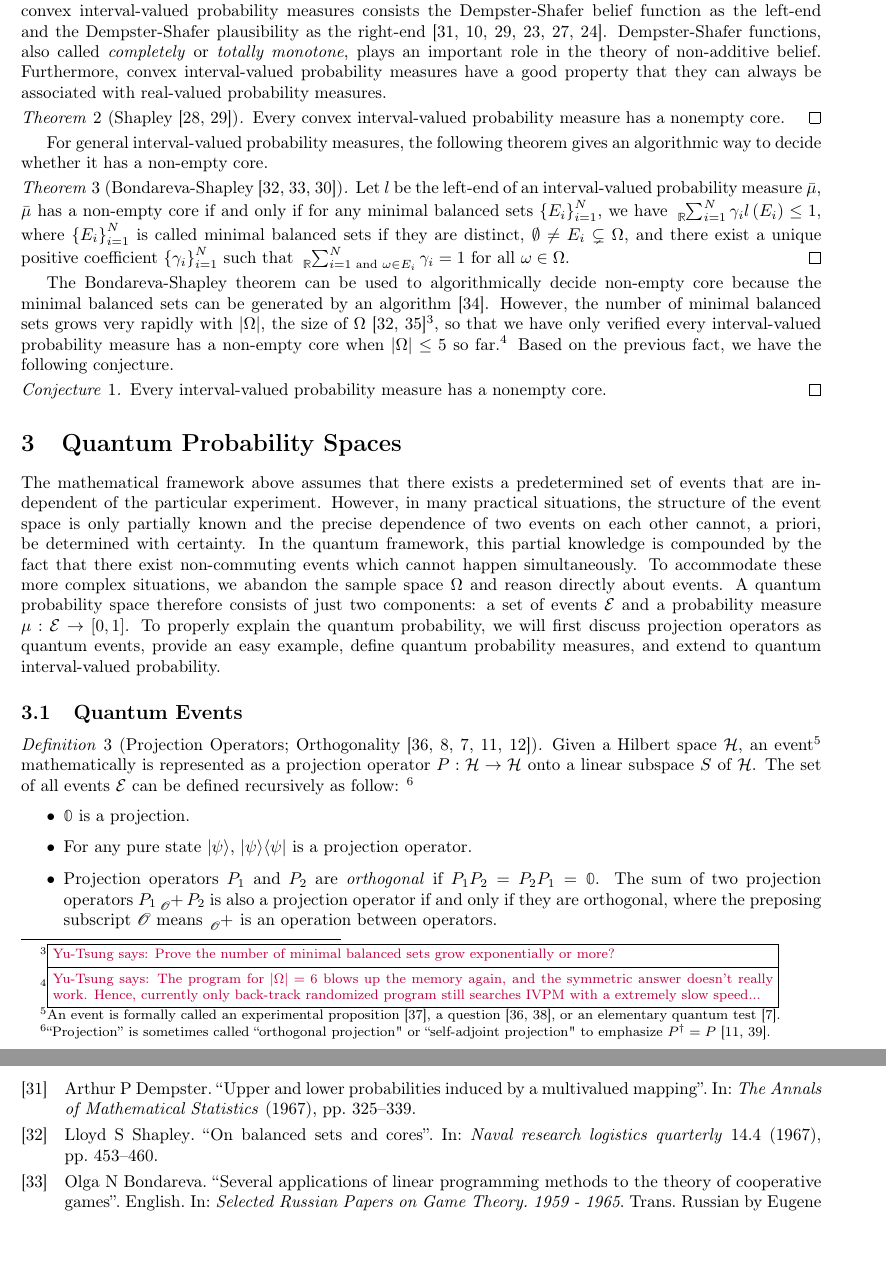
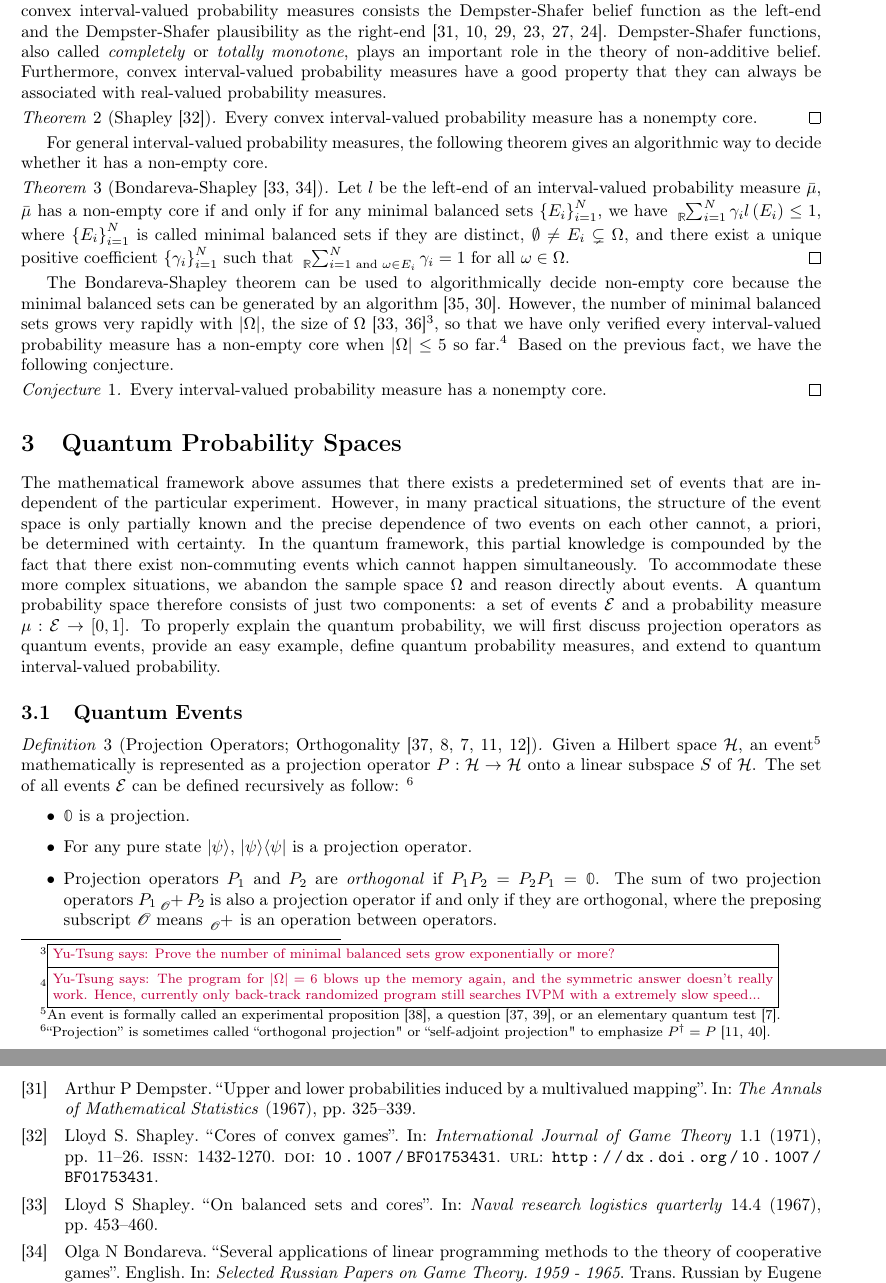
Before and after one commit to yuttai/Contextuality-and-Nonlocality-in-Discrete-Quantum-Theory, a LaTeX document (prob.tex, which reads discreteGBKS.bib): two parts of pages 7 and 14 of 17, joined at a grey line, cut so that both start at the same text, the shorter picture padded with empty space. Compiled offline with pdfLaTeX.

Commit message:
From: Sabry, Amr A. Sent: Tuesday, September 27, 2016 9:25 To: Tai, Yu-Tsung <yuttai@indiana.edu>; Ortiz, Gerardo <ortizg@indiana.edu>; Hanson, Andrew J. <hansona@indiana.edu>; Liu, Weihua <liuweih@indiana.edu> Subject: Shapley 1965
Hi,

A central piece of information is the theorem of Shapley 1965 cited in
our draft. A few thoughts on that:

* Administrative: Yu-Tsung, you cite [28,29] for the theorem but only
[28] is by Shapley. Also that paper is an internal memorandum but there
is a published version
http://link.springer.com/article/10.1007/BF01753431
that should be cited instead.

* Yu-Tsung proves the theorem fails in the quantum case. Yesterday, we
came up with a tentative interpretation of that result but I kept
thinking about it. Going back to the original paper, Shapley gives an
interesting intuitive explanation of his theorem. Here is the story:

- We have n players and each player can get a score between [0,1]
- We have coalitions of players that represent subsets (think
projections; subspaces; etc) and they want to collaborate to maximize
their score
- Shapley imposes a condition of convexity that intuitively says that
there is always an incentive to merge, i.e., you can do no worse by
merging a coalition than by playing by yourself.

Under the convexity condition, Shapley proves that every interval-valued
probability measure has a real-valued core.

I question the convexity condition in the quantum case, however. Given
that we have negative probability amplitudes, it is certainly possible
to have situation in which the total probability decreases by joining a
"coalition".

Thoughts?? --Amr

```diff
--- a/discreteGBKS.bib
+++ b/discreteGBKS.bib
@@ -1739,4 +1739,18 @@
   publisher     = {FEEM Working Paper},
 }
 
+@Article{Shapley1971,
+  author   = {Shapley, Lloyd S.},
+  title    = {Cores of convex games},
+  year     = {1971},
+  volume   = {1},
+  number   = {1},
+  pages    = {11--26},
+  issn     = {1432-1270},
+  doi      = {10.1007/BF01753431},
+  url      = {http://dx.doi.org/10.1007/BF01753431},
+  abstract = {The core of ann-person game is the set of feasible outcomes that cannot be improved upon by any coalition of players. A convex game is defined as one that is based on a convex set function. In this paper it is shown that the core of a convex game is not empty and that it has an especially regular structure. It is further shown that certain other cooperative solution concepts are related in a simple way to the core: The value of a convex game is the center of gravity of the extreme points of the core, and the von Neumann-Morgenstern stable set solution of a convex game is unique and coincides with the core.},
+  journal  = {International Journal of Game Theory},
+}
+
 @Comment{jabref-meta: databaseType:biblatex;}
--- a/prob.tex
+++ b/prob.tex
@@ -812,13 +812,13 @@ Furthermore, convex interval-valued probability measures have a good
 property that they can always be associated with real-valued probability
 measures.
 
-\begin{thm}[Shapley~\cite{Shapley1965,GilboaSchmeidler1994}]\label{thm:Shapley}
+\begin{thm}[Shapley~\cite{Shapley1971}]\label{thm:Shapley}
 Every convex interval-valued probability measure has a nonempty core.\qed\end{thm}
 
 For general interval-valued probability measures, the following theorem
 gives an algorithmic way to decide whether it has a non-empty core.
 
-\begin{thm}[Bondareva-Shapley~\cite{Shapley1967,Bondareva1968,Grabisch2016}]\label{thm:Bondareva-Shapley}
+\begin{thm}[Bondareva-Shapley~\cite{Shapley1967,Bondareva1968}]\label{thm:Bondareva-Shapley}
 Let $l$ be the left-end of an interval-valued probability measure~$\bar{\mu}$,
 $\bar{\mu}$ has a non-empty core if and only if for any minimal balanced
 sets~$\left\{ E_{i}\right\} _{i=1}^{N}$, we have $\tensor*[_{\mathbb{R}}]{\sum}{_{i=1}^{N}}\gamma_{i}l\left(E_{i}\right)\le1$,
@@ -830,9 +830,9 @@ for all $\omega\in\Omega$.\qed\end{thm}
 
 The Bondareva-Shapley theorem can be used to algorithmically decide
 non-empty core because the minimal balanced sets can be generated
-by an algorithm~\cite{Peleg1965}. However, the number of minimal
-balanced sets grows very rapidly with $\left|\Omega\right|$, the
-size of $\Omega$~\cite{Shapley1967,Zhao2008}\footnote{\yutsung{Prove the number of minimal balanced sets grow exponentially
+by an algorithm~\cite{Peleg1965,Grabisch2016}. However, the number
+of minimal balanced sets grows very rapidly with $\left|\Omega\right|$,
+the size of $\Omega$~\cite{Shapley1967,Zhao2008}\footnote{\yutsung{Prove the number of minimal balanced sets grow exponentially
 or more?}}, so that we have only verified every interval-valued probability
 measure has a non-empty core when $\left|\Omega\right|\le5$ so far.\footnote{\yutsung{The program for $\left|\Omega\right|=6$ blows up the memory
 again, and the symmetric answer doesn't really work. Hence, currently
```
Also changed, not shown: Reference/L. Shapley, Cores of convex games.pdf (added), prob.pdf, prob.tex (4 more changed lines), 1 other file.
